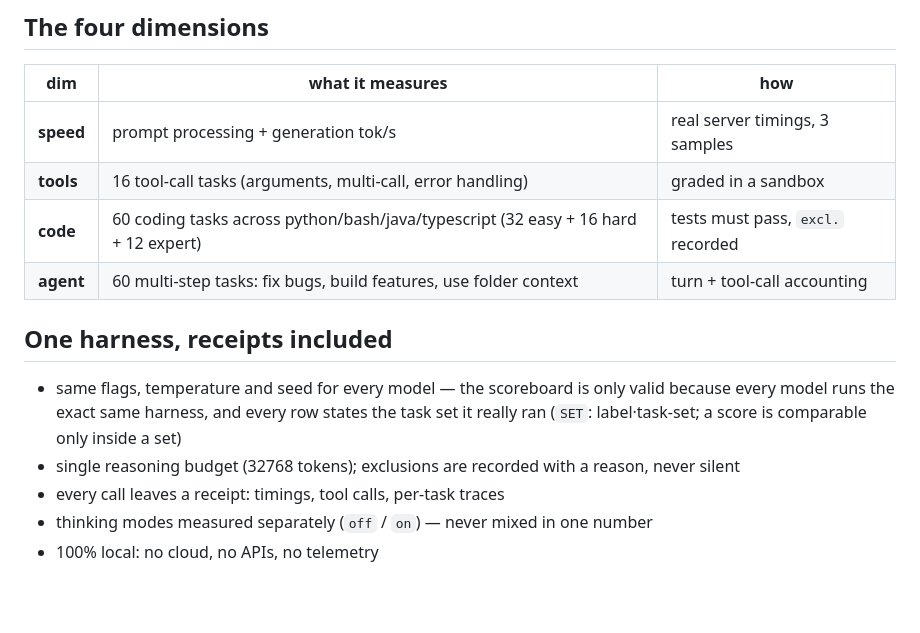
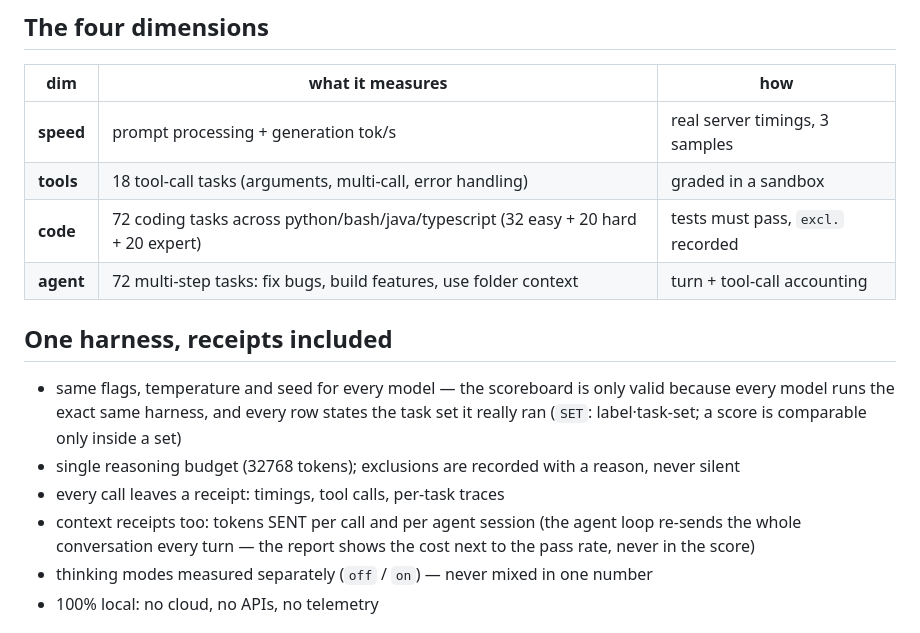
Before and after one commit to jordimarsal/ggufbench, a Markdown page: README.md, the part around one of its changes. GitHub-like rendering; blank space fills up the shorter version.

```diff
--- a/README.md
+++ b/README.md
@@ -137,9 +168,9 @@ python3 -m ggufbench.run --compare "qwen3_8-27b-ud-q5_k_m,off" "qwen3_8-27b-ud-q
 | dim | what it measures | how |
 |---|---|---|
 | **speed** | prompt processing + generation tok/s | real server timings, 3 samples |
-| **tools** | 16 tool-call tasks (arguments, multi-call, error handling) | graded in a sandbox |
-| **code** | 60 coding tasks across python/bash/java/typescript (32 easy + 16 hard + 12 expert) | tests must pass, `excl.` recorded |
-| **agent** | 60 multi-step tasks: fix bugs, build features, use folder context | turn + tool-call accounting |
+| **tools** | 18 tool-call tasks (arguments, multi-call, error handling) | graded in a sandbox |
+| **code** | 72 coding tasks across python/bash/java/typescript (32 easy + 20 hard + 20 expert) | tests must pass, `excl.` recorded |
+| **agent** | 72 multi-step tasks: fix bugs, build features, use folder context | turn + tool-call accounting |
 
 ## One harness, receipts included
 
@@ -149,6 +180,9 @@ python3 -m ggufbench.run --compare "qwen3_8-27b-ud-q5_k_m,off" "qwen3_8-27b-ud-q
 - single reasoning budget (32768 tokens); exclusions are recorded with a reason,
   never silent
 - every call leaves a receipt: timings, tool calls, per-task traces
+- context receipts too: tokens SENT per call and per agent session (the agent loop
+  re-sends the whole conversation every turn — the report shows the cost next to the
+  pass rate, never in the score)
 - thinking modes measured separately (`off` / `on`) — never mixed in one number
 - 100% local: no cloud, no APIs, no telemetry
 
```
Also changed, not shown: other parts of README.md (+55 -24 lines).
